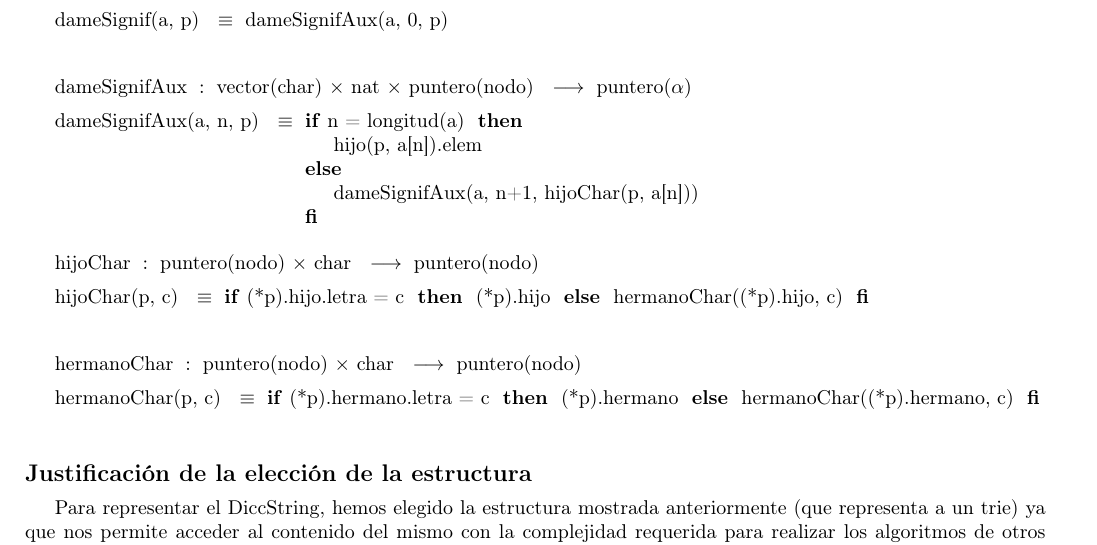
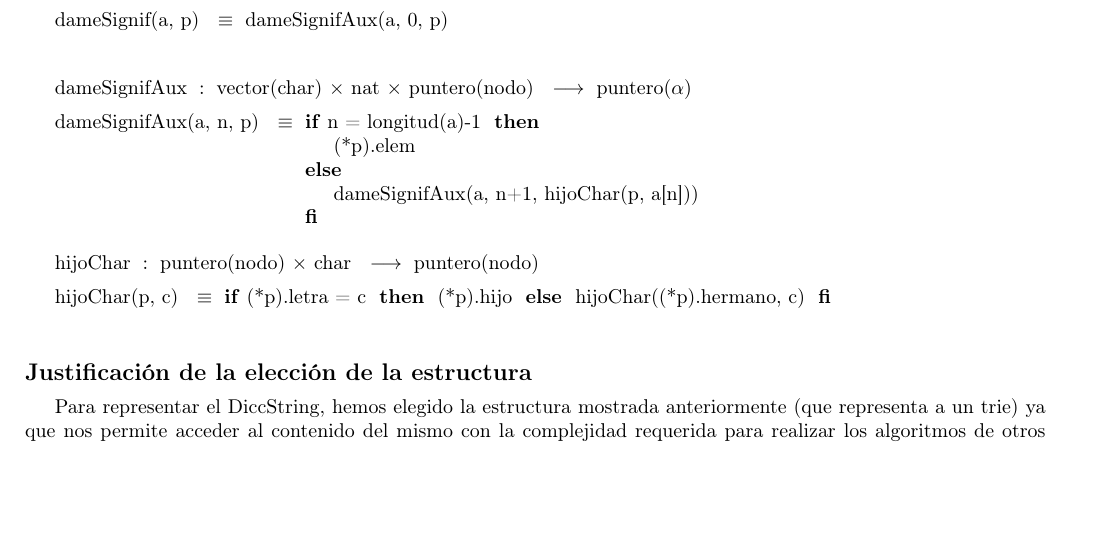
Before and after one commit to sizcovich/TPs-AlgoritmosII, a LaTeX document (tp2/main.tex): part of page 4 of 22, cut so that both start at the same text, the shorter picture padded with empty space. Compiled offline with pdfLaTeX.

Commit message:
arreglo de abs DiccString

```diff
--- a/tp2/main.tex
+++ b/tp2/main.tex
@@ -283,19 +282,19 @@ obtener(d, e) $\Leftrightarrow$ dameSignif(d,e.trie)}
 \tadAlinearAxiomas{dameSignifAux(a, n, p)}
 \tadOperacion{dameSignifAux}{vector(char), nat,
 puntero(nodo)}{puntero($\alpha$)}{}
-\tadAxioma{dameSignifAux(a, n, p)}{\IF n = longitud(a) THEN hijo(p, a[n]).elem
+\tadAxioma{dameSignifAux(a, n, p)}{\IF n = longitud(a)-1 THEN (*p).elem
 ELSE dameSignifAux(a, n+1, hijoChar(p, a[n])) FI}
 ~
 \tadAlinearAxiomas{hijoChar(p, c)}
 \tadOperacion{hijoChar}{puntero(nodo), char}{puntero(nodo)}{}
-\tadAxioma{hijoChar(p, c)}{\IF (*p).hijo.letra = c THEN (*p).hijo ELSE
-hermanoChar((*p).hijo, c) FI}
+\tadAxioma{hijoChar(p, c)}{\IF (*p).letra = c THEN (*p).hijo ELSE
+hijoChar((*p).hermano, c) FI}
 ~
-\tadAlinearAxiomas{hermanoChar(p, c)}
-\tadOperacion{hermanoChar}{puntero(nodo), char}{puntero(nodo)}{}
-\tadAxioma{hermanoChar(p, c)}{\IF (*p).hermano.letra = c THEN (*p).hermano
-ELSE hermanoChar((*p).hermano, c) FI}
-~
+%\tadAlinearAxiomas{hermanoChar(p, c)}
+%\tadOperacion{hermanoChar}{puntero(nodo), char}{puntero(nodo)}{}
+%\tadAxioma{hermanoChar(p, c)}{\IF (*p).letra = c THEN (*p).hermano
+%ELSE hermanoChar((*p).hermano, c) FI}
+%~
 \modTitulo{Justificaci\'on de la elecci\'on de la estructura}
 Para representar el DiccString, hemos elegido la estructura mostrada anteriormente (que representa a un trie) ya que nos permite acceder al contenido del mismo con la complejidad requerida para realizar los algoritmos de otros m\'odulos. Dicha estructura se explica de la siguiente manera:\\
 \begin{itemize}
```
Also changed, not shown: tp2/main.tex (3 more changed lines).
